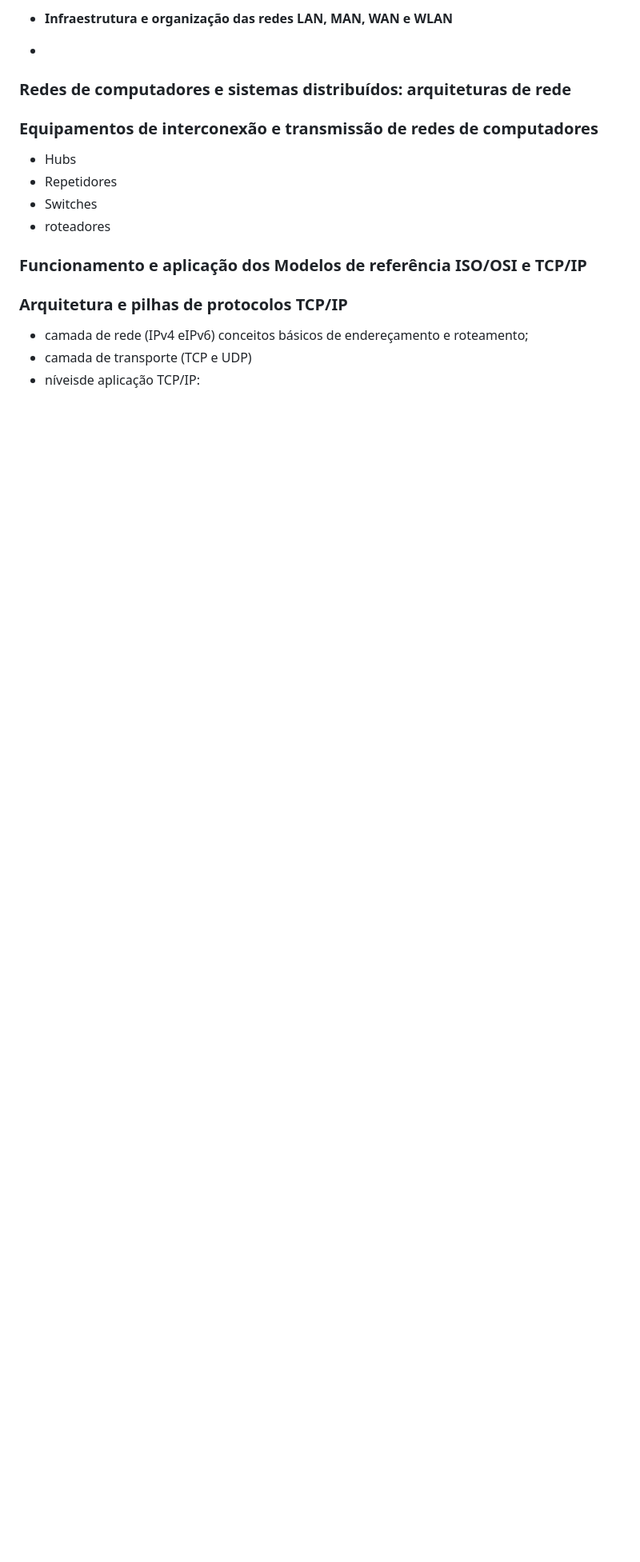
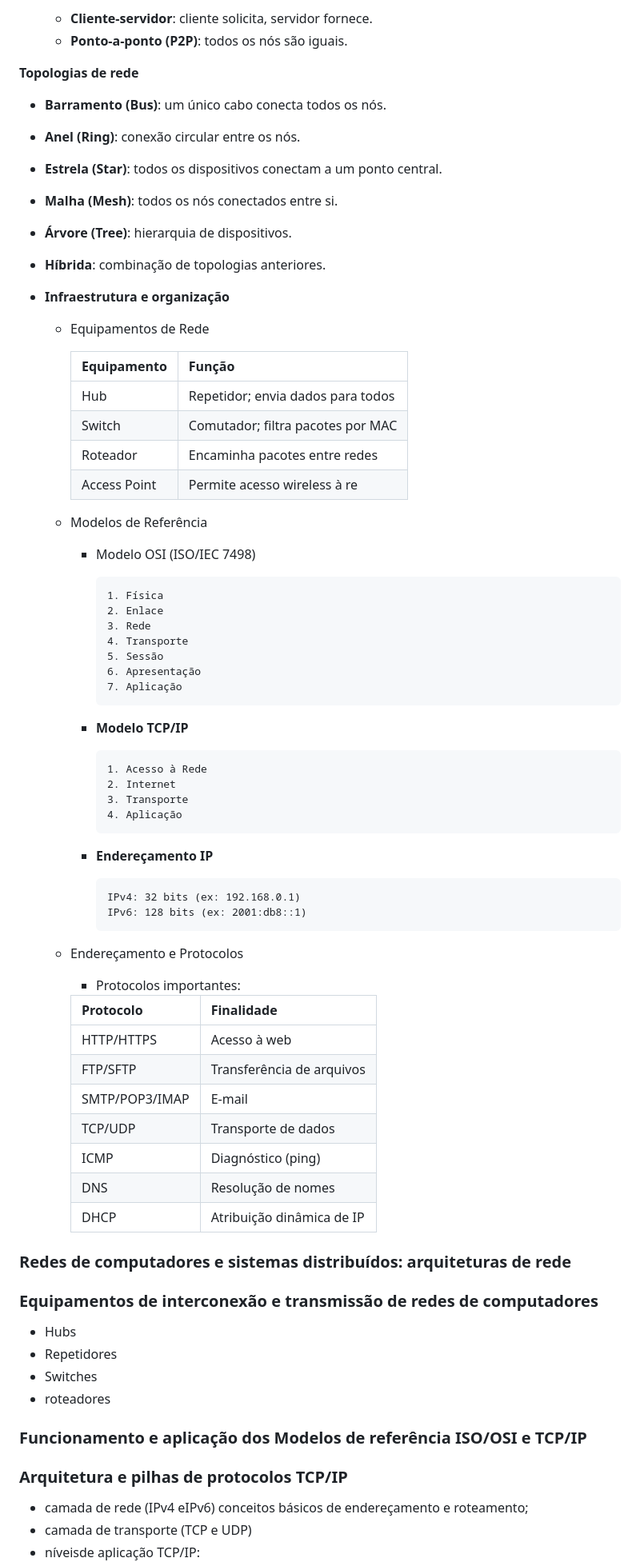
Before and after one commit to rafaelarlindodias/ti, a Markdown page: analista_sistemas_ifmg_2025/ti.md, the part around the change printed below. Shown: that part at 80% size. Drawn GitHub-style; blank space fills up the shorter version.

Commit message:
conteudo introdutório redes

````diff
--- a/analista_sistemas_ifmg_2025/ti.md
+++ b/analista_sistemas_ifmg_2025/ti.md
@@ -33,6 +40,65 @@ Conjunto de dispositivos interconectados por um meio de comunicação com **obje
 
-- **Infraestrutura e organização das redes LAN, MAN, WAN e WLAN**
--
+    - **Cliente-servidor**: cliente solicita, servidor fornece.
+    - **Ponto-a-ponto (P2P)**: todos os nós são iguais.
+
+**Topologias de rede**
+  - **Barramento (Bus)**: um único cabo conecta todos os nós.
+  - **Anel (Ring)**: conexão circular entre os nós.
+  - **Estrela (Star)**: todos os dispositivos conectam a um ponto central.
+  - **Malha (Mesh)**: todos os nós conectados entre si.
+  - **Árvore (Tree)**: hierarquia de dispositivos.
+  - **Híbrida**: combinação de topologias anteriores.
+
+- **Infraestrutura e organização**
+  - Equipamentos de Rede
+
+    | Equipamento | Função |
+    |------------|--------|
+    | Hub | Repetidor; envia dados para todos |
+    | Switch | Comutador; filtra pacotes por MAC |
+    | Roteador | Encaminha pacotes entre redes |
+    | Access Point | Permite acesso wireless à re
+
+  - Modelos de Referência
+
+    - Modelo OSI (ISO/IEC 7498)
+      ```
+      1. Física
+      2. Enlace
+      3. Rede
+      4. Transporte
+      5. Sessão
+      6. Apresentação
+      7. Aplicação
+      ```
+
+    - **Modelo TCP/IP**
+      ```
+      1. Acesso à Rede
+      2. Internet
+      3. Transporte
+      4. Aplicação
+      ```
+
+    - **Endereçamento IP**
+      ```
+      IPv4: 32 bits (ex: 192.168.0.1)
+      IPv6: 128 bits (ex: 2001:db8::1)
+      ```
+
+  - Endereçamento e Protocolos
+
+    - Protocolos importantes:
+
+    | Protocolo | Finalidade |
+    |----------|------------|
+    | HTTP/HTTPS | Acesso à web |
+    | FTP/SFTP | Transferência de arquivos |
+    | SMTP/POP3/IMAP | E-mail |
+    | TCP/UDP | Transporte de dados |
+    | ICMP | Diagnóstico (ping) |
+    | DNS | Resolução de nomes |
+    | DHCP | Atribuição dinâmica de IP |
 
 ### Redes de computadores e sistemas distribuídos: arquiteturas de rede
 
````
Also changed, not shown: other parts of analista_sistemas_ifmg_2025/ti.md (+9 -2 lines).
